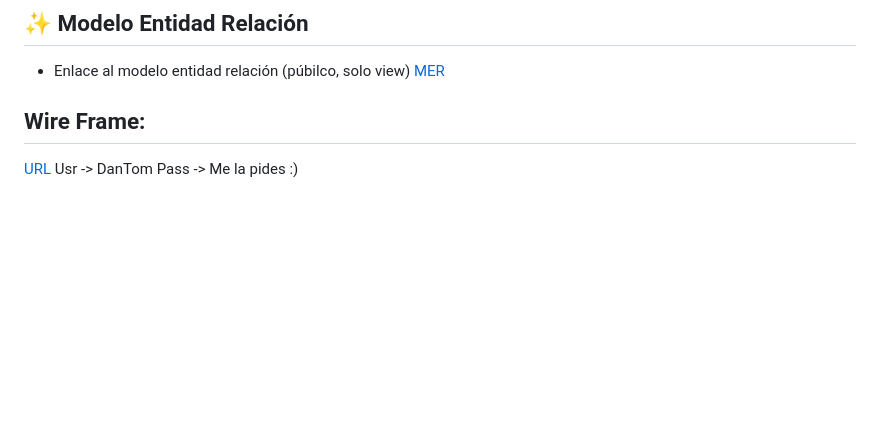
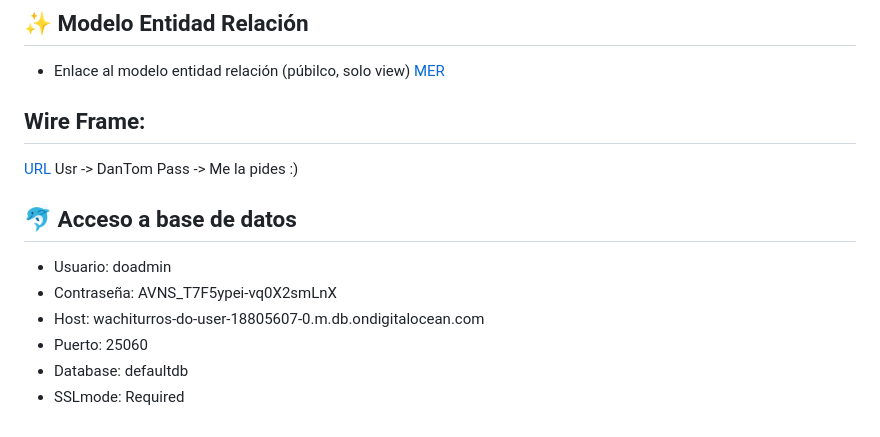
Before and after one commit to RetoDaw-Wachiturros-S-L/Agencia-publicidad, a Markdown page: readme.md, the part around the change. Rendered like a GitHub page; blank space fills up the shorter version.

```diff
--- a/readme.md
+++ b/readme.md
@@ -110,3 +110,12 @@ Para una colaboración profesional y ordenada en el desarrollo, sigue estos est
  [URL](https://wireframe.cc/pro)
  Usr -> DanTom
  Pass -> Me la pides :)
+
+ ## 🐬 Acceso a base de datos
+
+ - Usuario: doadmin
+ - Contraseña: AVNS_T7F5ypei-vq0X2smLnX
+ - Host: wachiturros-do-user-18805607-0.m.db.ondigitalocean.com
+ - Puerto: 25060
+ - Database: defaultdb
+ - SSLmode: Required
```
